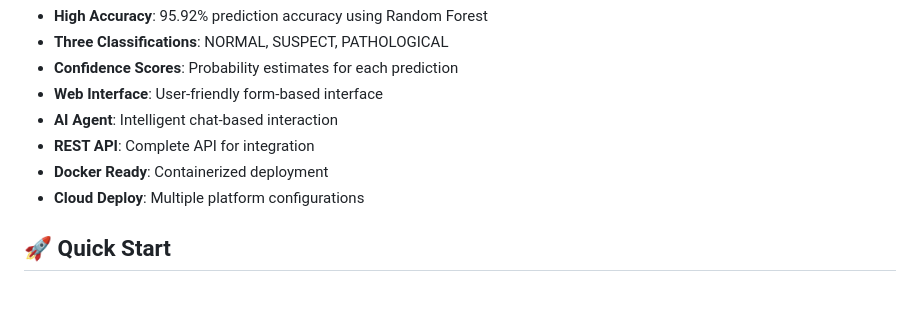
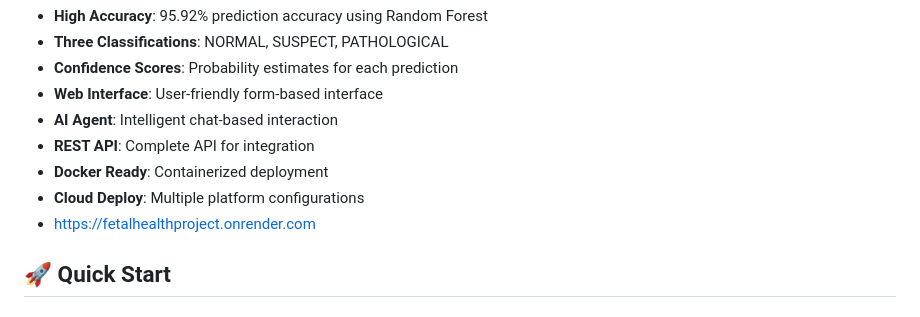
Before and after one commit to Shiva1msk/fetalhealthproject, a Markdown page: README.md, the part around the change. GitHub-like rendering.

Commit message:
Update README with project link

```diff
--- a/README.md
+++ b/README.md
@@ -12,6 +12,7 @@ A comprehensive AI-powered system for predicting fetal health conditions using m
 - **REST API**: Complete API for integration
 - **Docker Ready**: Containerized deployment
 - **Cloud Deploy**: Multiple platform configurations
+- https://fetalhealthproject.onrender.com
 
 ## 🚀 Quick Start
 
```
